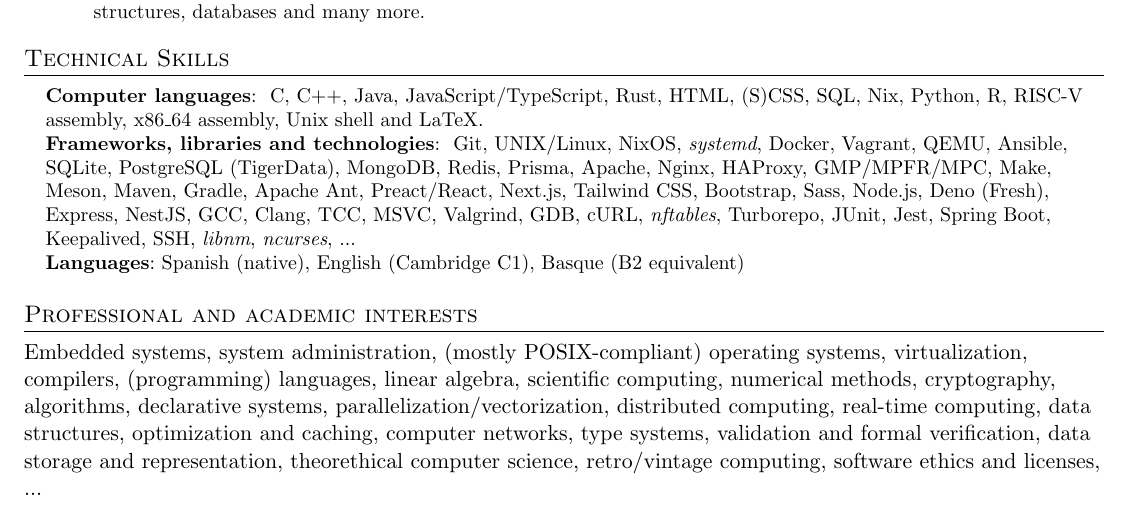
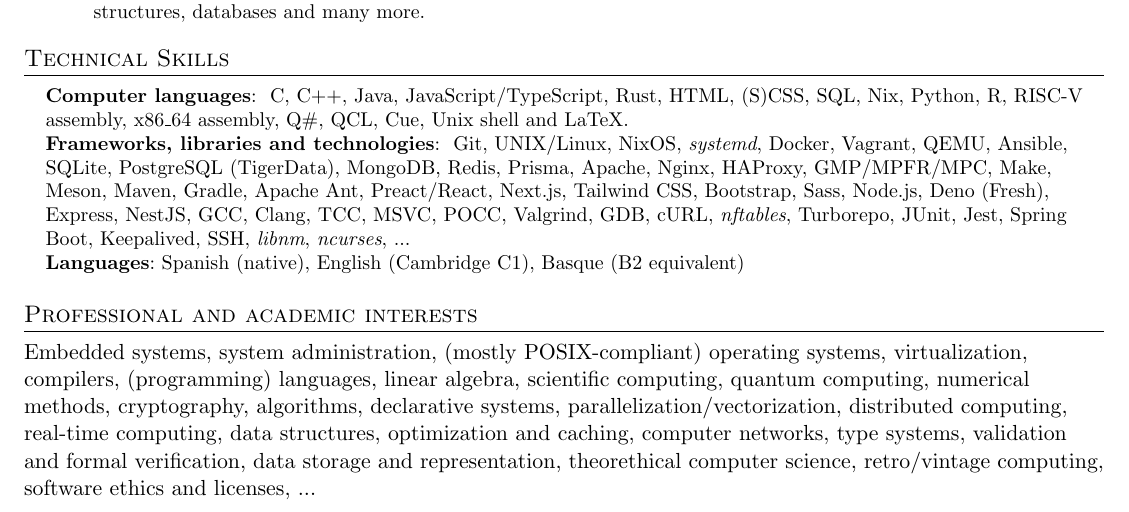
Before and after one commit to mikelpint/resume, a LaTeX document (main.tex): part of the page, cut so that both start at the same text. Compiled offline with pdfLaTeX.

Commit message:
A few ammends.

```diff
--- a/main.tex
+++ b/main.tex
@@ -232,13 +231,13 @@
 
 \newcommand{\pl}{
 	C, C++, Java, JavaScript/TypeScript, Rust, HTML, (S)CSS, SQL, Nix, Python, R, \asm{RISC-V}, \asm{x86\_64},
-	Unix shell \iflangver{en}{and}\iflangver{es}{y} LaTeX.
+	Q\#, QCL, Cue, Unix shell \iflangver{en}{and}\iflangver{es}{y} LaTeX.
 }
 \newcommand{\lib}{
 	Git, UNIX/Linux, NixOS, \textit{systemd}, Docker, Vagrant, QEMU, Ansible, SQLite, PostgreSQL (TigerData), MongoDB,
 	Redis, Prisma, Apache, Nginx, HAProxy, GMP/MPFR/MPC, Make, Meson, Maven, Gradle, Apache Ant, Preact/React, Next.js,
-	Tailwind CSS, Bootstrap, Sass, Node.js, Deno (Fresh), Express, NestJS, GCC, Clang, TCC, MSVC, Valgrind, GDB, cURL,
-	\textit{nftables}, Turborepo, JUnit, Jest, Spring Boot, Keepalived, SSH, \textit{libnm}, \textit{ncurses}, ...
+	Tailwind CSS, Bootstrap, Sass, Node.js, Deno (Fresh), Express, NestJS, GCC, Clang, TCC, MSVC, POCC, Valgrind, GDB,
+	cURL, \textit{nftables}, Turborepo, JUnit, Jest, Spring Boot, Keepalived, SSH, \textit{libnm}, \textit{ncurses}, ...
 }
 
 \iflangver{en}{\section{Technical Skills}}
@@ -264,10 +263,11 @@
 
 	 {
 	  Embedded systems, system administration, (mostly POSIX-compliant) operating systems, virtualization, compilers,
-	  (programming) languages, linear algebra, scientific computing, numerical methods, cryptography, algorithms,
-	  declarative systems, parallelization/vectorization, distributed computing, real-time computing, data structures,
-	  optimization and caching, computer networks, type systems, validation and formal verification, data storage and
-	  representation, theorethical computer science, retro/vintage computing, software ethics and licenses, ...
+	  (programming) languages, linear algebra, scientific computing, quantum computing, numerical methods, cryptography,
+	  algorithms, declarative systems, parallelization/vectorization, distributed computing, real-time computing,
+	  data structures, optimization and caching, computer networks, type systems, validation and formal verification,
+	  data storage and representation, theorethical computer science, retro/vintage computing,
+	  software ethics and licenses, ...
 	 }
 }
 \iflangver{es}{
@@ -275,11 +275,11 @@
 
 	 {
 	  Sistemas embebidos, administración de sistemas, sistemas operativos, virtualización, compiladores,
-	  lenguages (de programación), álgebra lineal, computación científica, métodos numéricos, criptografía, algoritmos,
-	  sistemas declarativos, paralelización/vectorization, computación distribuida, computación en tiempo real,
-	  estructuras de datos, optimización y cacheo, redes de computadores, sistemas de tipos, almacenamiento y
-	  representación de datos, validación y verificación formal, computación teórica, informática antigua/retro, ética
-	  del software y licencias, ...
+	  lenguages (de programación), álgebra lineal, computación científica, computación cuántica, métodos numéricos,
+	  criptografía, algoritmos, sistemas declarativos, paralelización/vectorization, computación distribuida,
+	  computación en tiempo real, estructuras de datos, optimización y cacheo, redes de computadores, sistemas de tipos,
+	  almacenamiento y representación de datos, validación y verificación formal, computación teórica,
+	  informática antigua/retro, ética del software y licencias, ...
 	 }
 }
 
```
Also changed, not shown: preview/en.png, preview/es.png, main.tex (3 more changed lines).
